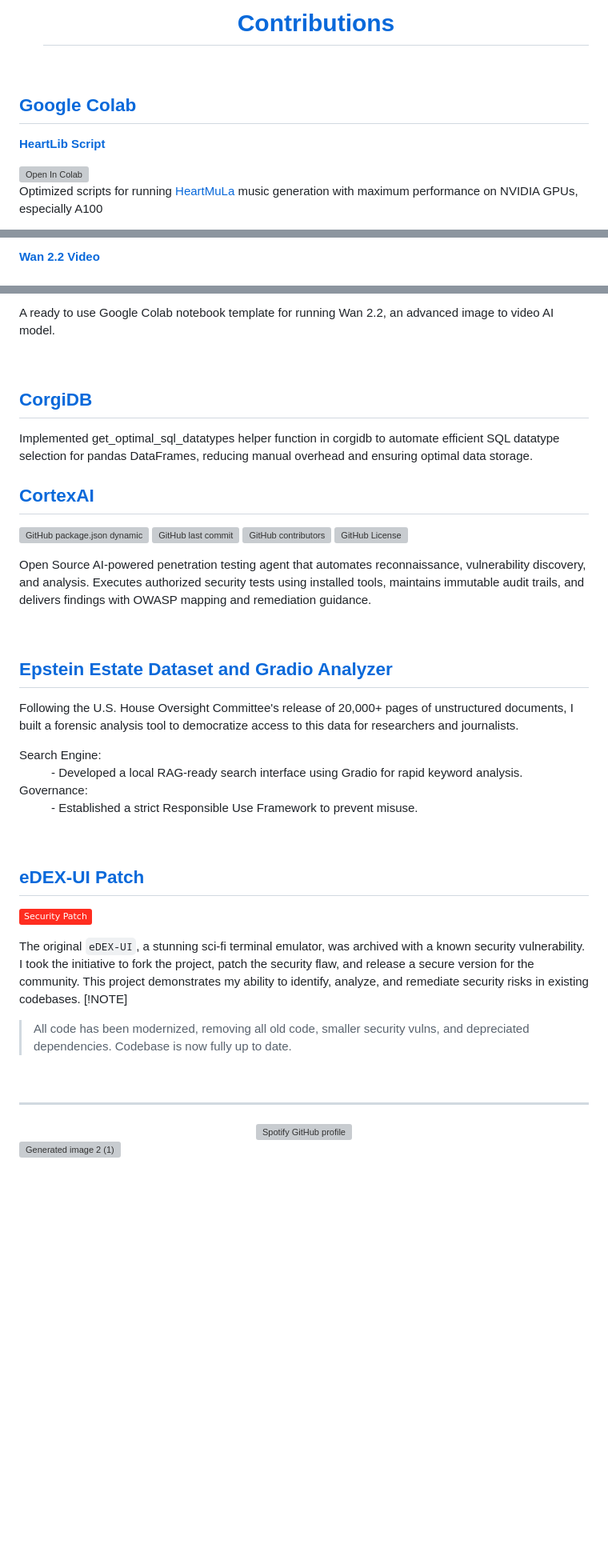
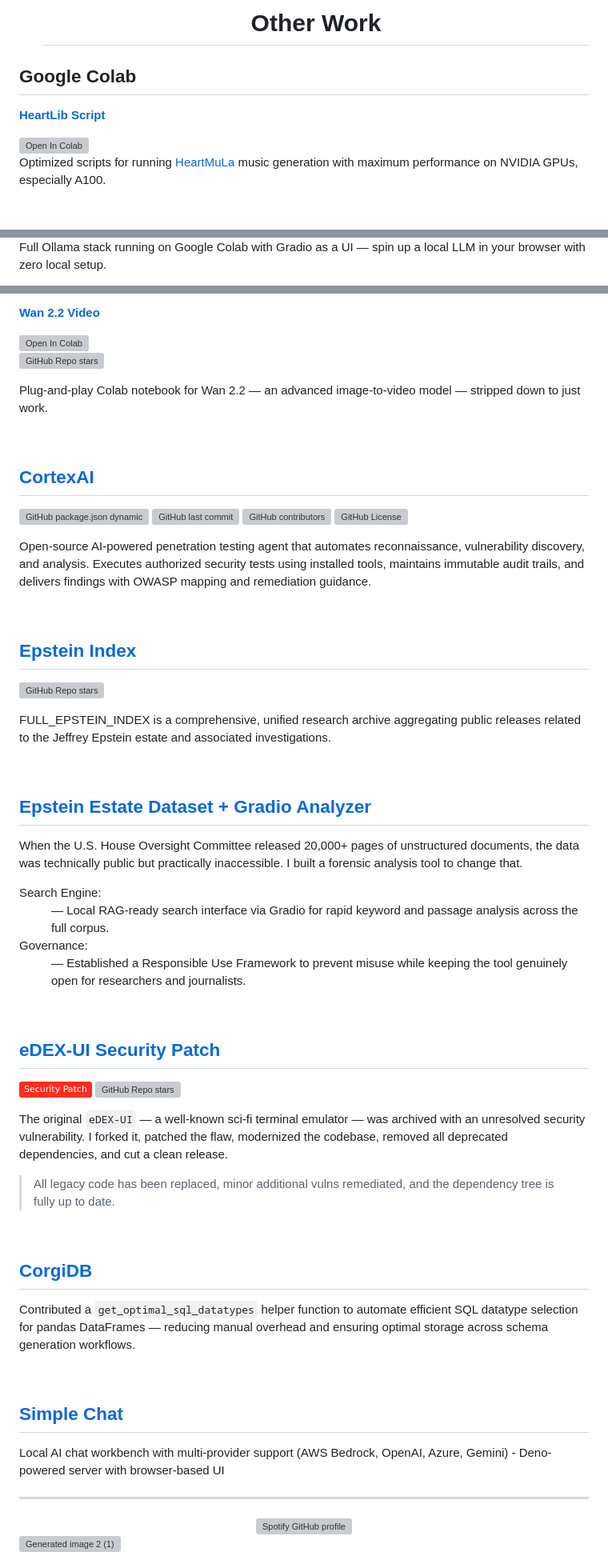
Before and after one commit to theelderemo/theelderemo, a Markdown page: readme.md, 3 parts joined by grey strips. Shown at 80% size. GitHub-like rendering; badges without logos; blank space fills up the shorter version; grey boxes are pictures that could not be loaded.

Commit message:
Revise README with updated profile and project info
Updated personal information and project details in the README file, including new sections for current projects and contributions.

```diff
--- a/readme.md
+++ b/readme.md
@@ -40,18 +78,18 @@
 <div id="user-content-toc">
   <ul align="center" style="list-style: none;">
     <summary>
-      <h1>Contributions</h1><br>
-       </summary>
+      <h1>Other Work</h1>
+    </summary>
   </ul>
 </div>
 
 ## Google Colab
 
-[**HeartLib Script**](https://github.com/theelderemo/HeartLib-Google-Colab)
+**[HeartLib Script](https://github.com/theelderemo/HeartLib-Google-Colab)**
 
 <a target="_blank" href="https://colab.research.google.com/github/theelderemo/HeartLib-Google-Colab/blob/main/HeartLib.ipynb">
   <img src="https://colab.research.google.com/assets/colab-badge.svg" alt="Open In Colab"/>
 </a>
 
-Optimized scripts for running [HeartMuLa](https://github.com/HeartMuLa/heartlib) music generation with maximum performance on NVIDIA GPUs, especially A100
+Optimized scripts for running [HeartMuLa](https://github.com/HeartMuLa/heartlib) music generation with maximum performance on NVIDIA GPUs, especially A100.
 
@@ -63,3 +103,3 @@ Full ollama stack on google colab using Gradio as a UI
 
-[**Wan 2.2 Video**](https://github.com/theelderemo/wan2.2-google-colab)
+Full Ollama stack running on Google Colab with Gradio as a UI — spin up a local LLM in your browser with zero local setup.
 
@@ -67,50 +107,77 @@ Full ollama stack on google colab using Gradio as a UI
 
-A ready to use Google Colab notebook template for running Wan 2.2, an advanced image to video AI model.
+**[Wan 2.2 Video](https://github.com/theelderemo/wan2.2-google-colab)**
+
+<a target="_blank" href="https://colab.research.google.com/github/theelderemo/wan2.2-google-colab/blob/main/wan2_2.ipynb">
+  <img src="https://colab.research.google.com/assets/colab-badge.svg" alt="Open In Colab"/>
+</a>
+
+![GitHub Repo stars](https://img.shields.io/github/stars/theelderemo/wan2.2-google-colab)
+
+Plug-and-play Colab notebook for Wan 2.2 — an advanced image-to-video model — stripped down to just work.
+
+<br>
+
+## [CortexAI](https://github.com/theelderemo/cortexai)
+
+![GitHub package.json dynamic](https://img.shields.io/github/package-json/version/theelderemo/cortexai)
+![GitHub last commit](https://img.shields.io/github/last-commit/theelderemo/cortexai)
+![GitHub contributors](https://img.shields.io/github/contributors-anon/theelderemo/cortexai)
+![GitHub License](https://img.shields.io/github/license/theelderemo/cortexai)
+
+Open-source AI-powered penetration testing agent that automates reconnaissance, vulnerability discovery, and analysis. Executes authorized security tests using installed tools, maintains immutable audit trails, and delivers findings with OWASP mapping and remediation guidance.
+
+<br>
+
+## [Epstein Index](https://github.com/theelderemo/FULL_EPSTEIN_INDEX)
+![GitHub Repo stars](https://img.shields.io/github/stars/theelderemo/FULL_EPSTEIN_INDEX)
+
+
+FULL_EPSTEIN_INDEX is a comprehensive, unified research archive aggregating public releases related to the Jeffrey Epstein estate and associated investigations.
+
+<br>
+
+## [Epstein Estate Dataset + Gradio Analyzer](https://github.com/theelderemo/Epstein-files)
+
+When the U.S. House Oversight Committee released 20,000+ pages of unstructured documents, the data was technically public but practically inaccessible. I built a forensic analysis tool to change that.
+
+<dl>
+  <dt>Search Engine:</dt>
+  <dd>— Local RAG-ready search interface via Gradio for rapid keyword and passage analysis across the full corpus.</dd>
+  <dt>Governance:</dt>
+  <dd>— Established a Responsible Use Framework to prevent misuse while keeping the tool genuinely open for researchers and journalists.</dd>
+</dl>
+
+<br>
+
+## [eDEX-UI Security Patch](https://github.com/theelderemo/Edex-UI-android)
+
+![Patched](https://img.shields.io/badge/Security_Patch-%23FF2D20.svg)  ![GitHub Repo stars](https://img.shields.io/github/stars/theelderemo/eDEX-UI-security-patched)
+
+
+
+The original `eDEX-UI` — a well-known sci-fi terminal emulator — was archived with an unresolved security vulnerability. I forked it, patched the flaw, modernized the codebase, removed all deprecated dependencies, and cut a clean release.
+
+> All legacy code has been replaced, minor additional vulns remediated, and the dependency tree is fully up to date.
 
 <br>
 
 ## [CorgiDB](https://github.com/roman-corgi/corgidb)
-Implemented get_optimal_sql_datatypes helper function in corgidb to automate efficient SQL datatype selection for pandas DataFrames, reducing manual overhead and ensuring optimal data storage.
 
-## [CortexAI](https://github.com/theelderemo/cortexai)
-
-![GitHub package.json dynamic](https://img.shields.io/github/package-json/version/theelderemo/cortexai) ![GitHub last commit](https://img.shields.io/github/last-commit/theelderemo/cortexai) ![GitHub contributors](https://img.shields.io/github/contributors-anon/theelderemo/cortexai) ![GitHub License](https://img.shields.io/github/license/theelderemo/cortexai)
-
-Open Source AI-powered penetration testing agent that automates reconnaissance, vulnerability discovery, and analysis. Executes authorized security tests using installed tools, maintains immutable audit trails, and delivers findings with OWASP mapping and remediation guidance.
+Contributed a `get_optimal_sql_datatypes` helper function to automate efficient SQL datatype selection for pandas DataFrames — reducing manual overhead and ensuring optimal storage across schema generation workflows.
 
 <br>
 
-## [Epstein Estate Dataset and Gradio Analyzer](https://github.com/theelderemo/Epstein-files)
+## [Simple Chat](https://github.com/theelderemo/simple-chat-ui)
 
-Following the U.S. House Oversight Committee's release of 20,000+ pages of unstructured documents, I built a forensic analysis tool to democratize access to this data for researchers and journalists.
-<dl>
-  <dt>Search Engine:
-  <dd> - Developed a local RAG-ready search interface using Gradio for rapid keyword analysis.</dd>
-  <dt>Governance:
-  <dd> - Established a strict Responsible Use Framework to prevent misuse.</dd>
-</dl>
-
-<br>
-
-## **[eDEX-UI Patch](https://github.com/theelderemo/Edex-UI-android)**
-
-![Patched](https://img.shields.io/badge/Security_Patch-%23FF2D20.svg)
-
-The original `eDEX-UI`, a stunning sci-fi terminal emulator, was archived with a known security vulnerability. I took the initiative to fork the project, patch the security flaw, and release a secure version for the community. This project demonstrates my ability to identify, analyze, and remediate security risks in existing codebases.
-[!NOTE]
-> All code has been modernized, removing all old code, smaller security vulns, and depreciated dependencies. Codebase is now fully up to date.
-
-<br>
+Local AI chat workbench with multi-provider support (AWS Bedrock, OpenAI, Azure, Gemini) - Deno-powered server with browser-based UI
 
 ---
 
 <div align="center">
-
   <a href="https://spotify-github-profile.kittinanx.com/api/view?uid=31ezhpiqjkem4fugshj4krrs7a7m&redirect=true">
     <img src="https://spotify-github-profile.kittinanx.com/api/view?uid=31ezhpiqjkem4fugshj4krrs7a7m&cover_image=true&theme=spotify-embed&show_offline=false&background_color=0d1117&interchange=false&profanity=false&mode=dark&bar_color=53b14f&bar_color_cover=false"
          alt="Spotify GitHub profile">
   </a>
-
 </div>
 
 <img width="1408" height="768" alt="Generated image 2 (1)" src="https://github.com/user-attachments/assets/b96cfa29-d6a0-4eca-a03e-e28635d0ffad" />
```
Also changed, not shown: other parts of readme.md (+60 -20 lines).
